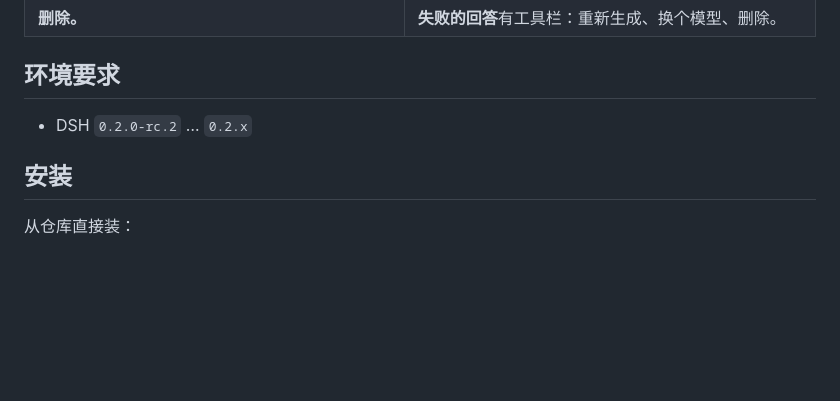
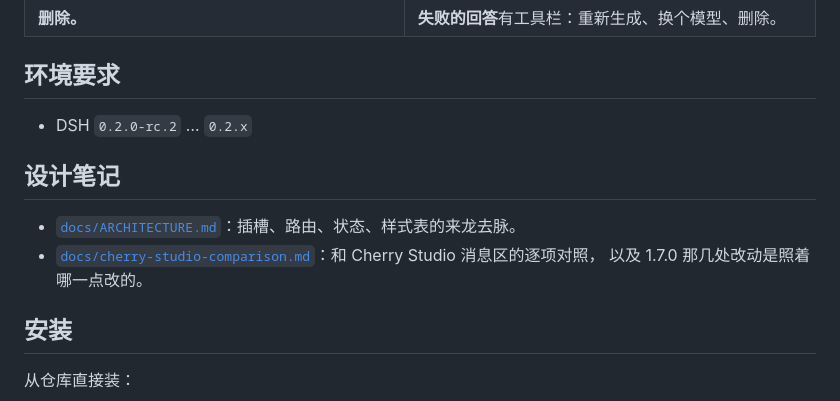
Before and after one commit to VicissitudeYW/dsh-message-toolbar, a Markdown page: README.md, the part around the change. Rendered like a GitHub page; blank space fills up the shorter version.

Commit message:
docs: how Cherry Studio's toolbar is built, and what we took from it

```diff
--- a/README.md
+++ b/README.md
@@ -57,6 +57,12 @@ DSH（DeepSeek Harness）消息工具栏插件。
 
 - DSH `0.2.0-rc.2` … `0.2.x`
 
+## 设计笔记
+
+- [`docs/ARCHITECTURE.md`](./docs/ARCHITECTURE.md)：插槽、路由、状态、样式表的来龙去脉。
+- [`docs/cherry-studio-comparison.md`](./docs/cherry-studio-comparison.md)：和 Cherry Studio 消息区的逐项对照，
+  以及 1.7.0 那几处改动是照着哪一点改的。
+
 ## 安装
 
 从仓库直接装：
```
Also changed, not shown: docs/cherry-studio-comparison.md (added, +90 -0 lines), docs/theme-preview.png, 3 other files.
